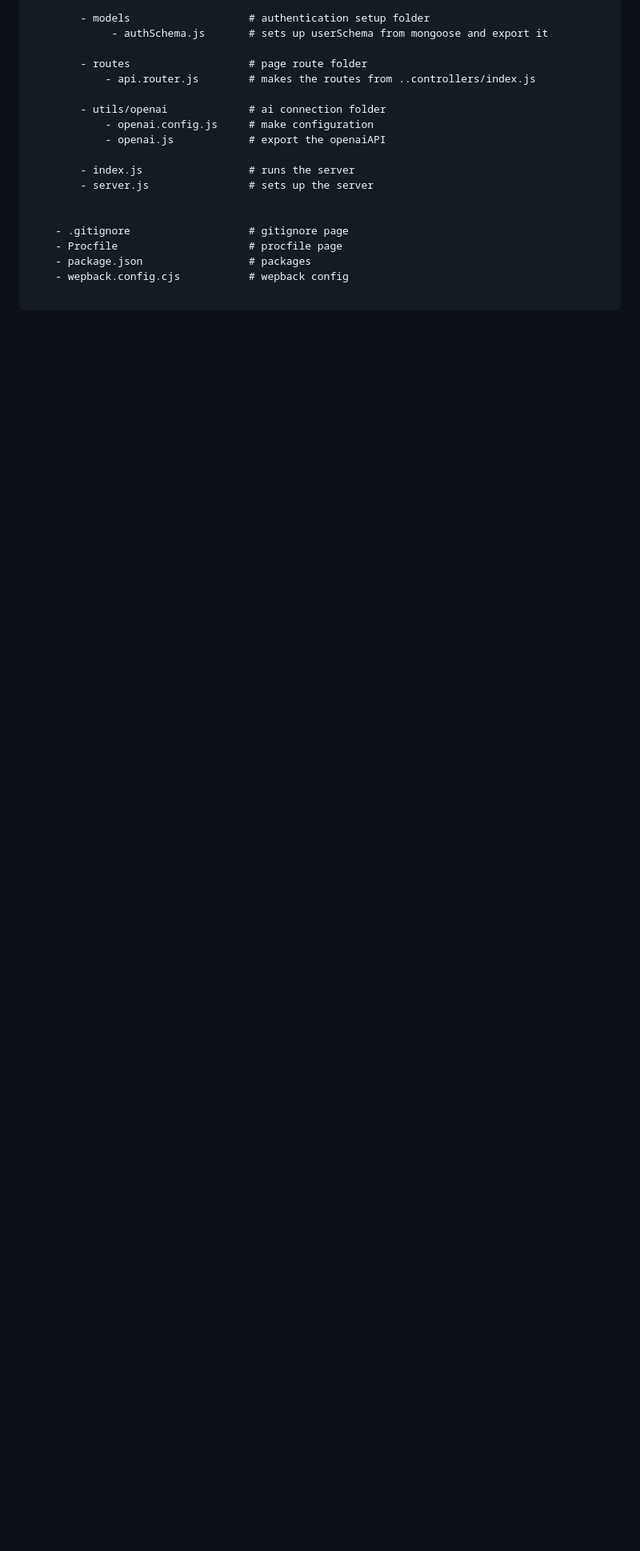
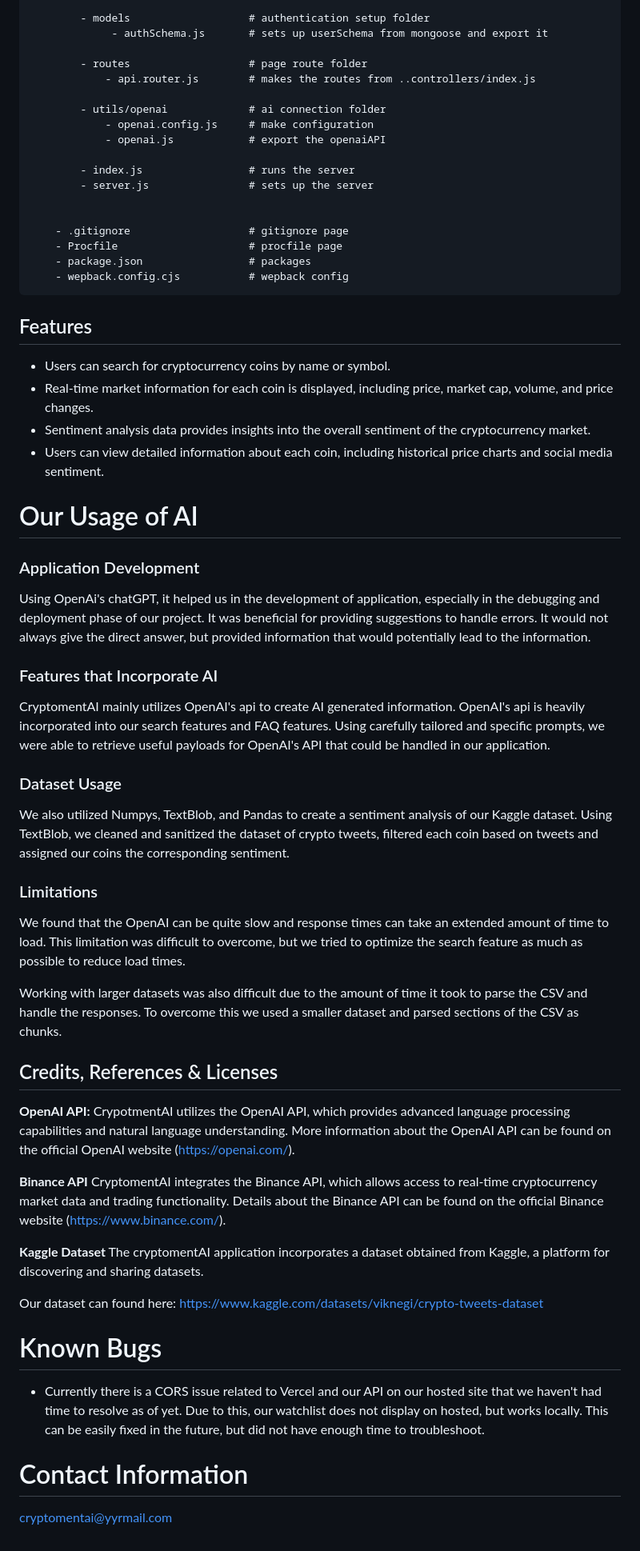
Before and after one commit to cpvu/2800-202310-DTC13, a Markdown page: README.MD, the part around one of its changes. Shown at 80% size. Rendered like a GitHub page; blank space fills up the shorter version.

````diff
--- a/README.MD
+++ b/README.MD
@@ -209,5 +206,51 @@ Server
     - Procfile                     # procfile page
     - package.json                 # packages
     - wepback.config.cjs           # wepback config
+```
 
-```
+## Features
+- Users can search for cryptocurrency coins by name or symbol.
+- Real-time market information for each coin is displayed, including price, market cap, volume, and price changes.
+- Sentiment analysis data provides insights into the overall sentiment of the cryptocurrency market.
+- Users can view detailed information about each coin, including historical price charts and social media sentiment.
+
+# Our Usage of AI
+
+### Application Development
+Using OpenAi's chatGPT, it helped us in the development of application, especially in the debugging and deployment phase of our project. It was beneficial for providing suggestions to handle errors. It would not always give the direct answer, but provided information that would potentially lead to the information.
+
+### Features that Incorporate AI
+
+CryptomentAI mainly utilizes OpenAI's api to create AI generated information. OpenAI's api is heavily incorporated into our search features and FAQ features.
+Using carefully tailored and specific prompts, we were able to retrieve useful payloads for OpenAI's API that could be handled in our application.
+
+### Dataset Usage
+
+We also utilized Numpys, TextBlob, and Pandas to create a sentiment analysis of our Kaggle dataset.
+Using TextBlob, we cleaned and sanitized the dataset of crypto tweets, filtered each coin based on tweets and assigned our coins the corresponding sentiment.
+
+### Limitations
+
+We found that the OpenAI can be quite slow and response times can take an extended amount of time to load. This limitation was difficult to overcome, but we tried to optimize the search feature as much as possible to reduce load times.
+
+Working with larger datasets was also difficult due to the amount of time it took to parse the CSV and handle the responses. To overcome this we used a smaller dataset and parsed sections of the CSV as chunks.
+
+## Credits, References & Licenses
+
+**OpenAI API:**
+CrypotmentAI utilizes the OpenAI API, which provides advanced language processing capabilities and natural language understanding. More information about the OpenAI API can be found on the official OpenAI website (https://openai.com/).
+
+**Binance API**
+CryptomentAI integrates the Binance API, which allows access to real-time cryptocurrency market data and trading functionality. Details about the Binance API can be found on the official Binance website (https://www.binance.com/).
+
+**Kaggle Dataset**
+The cryptomentAI application incorporates a dataset obtained from Kaggle, a platform for discovering and sharing datasets.
+
+Our dataset can found here: https://www.kaggle.com/datasets/viknegi/crypto-tweets-dataset
+
+# Known Bugs
+- Currently there is a CORS issue related to Vercel and our API on our hosted site that we haven't had time to resolve as of yet. Due to this, our watchlist does not display on hosted, but works locally. This can be easily fixed in the future, but did not have enough time to troubleshoot.
+
+# Contact Information
+
+cryptomentai@yyrmail.com
````
Also changed, not shown: other parts of README.MD (+1 -4 lines).
